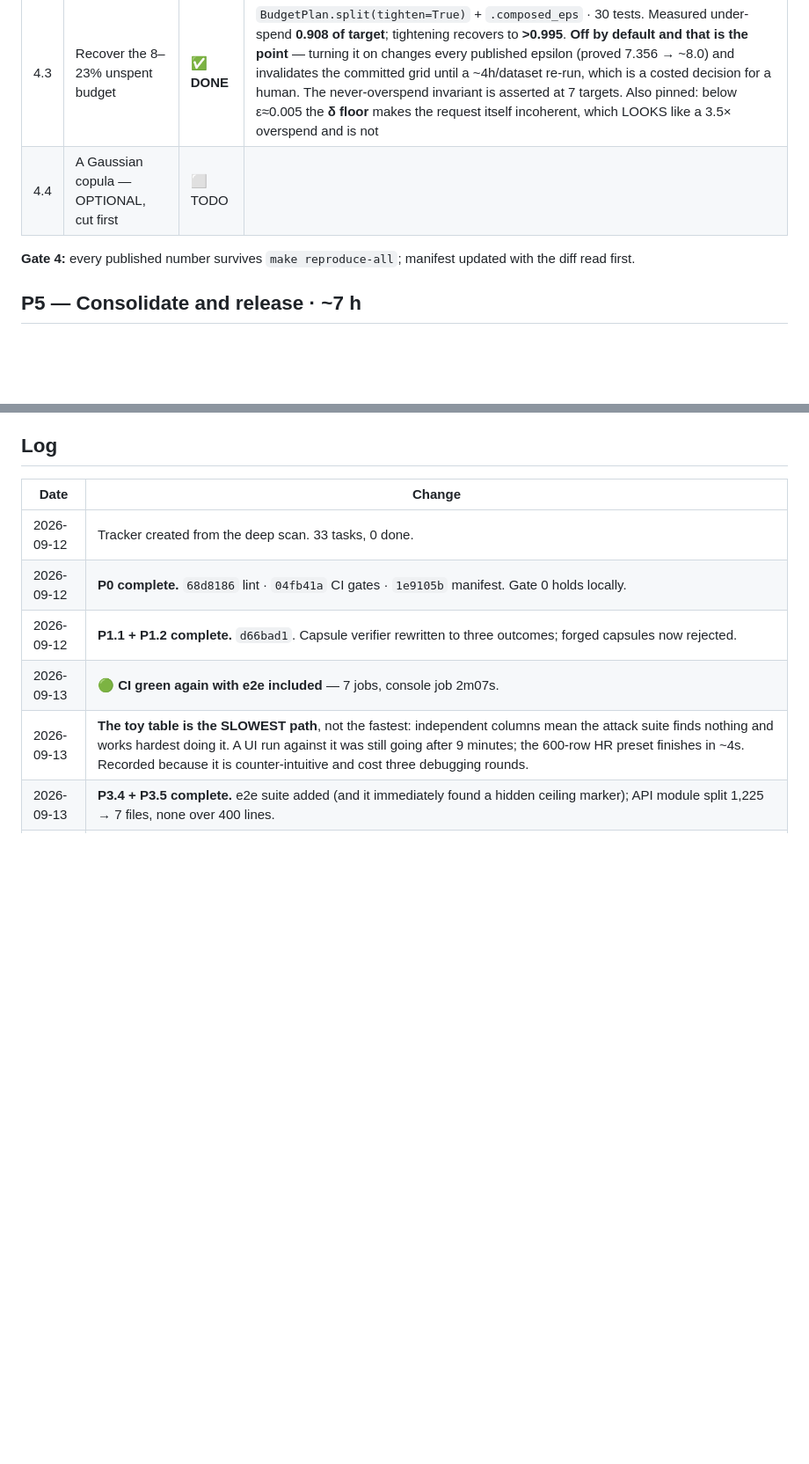
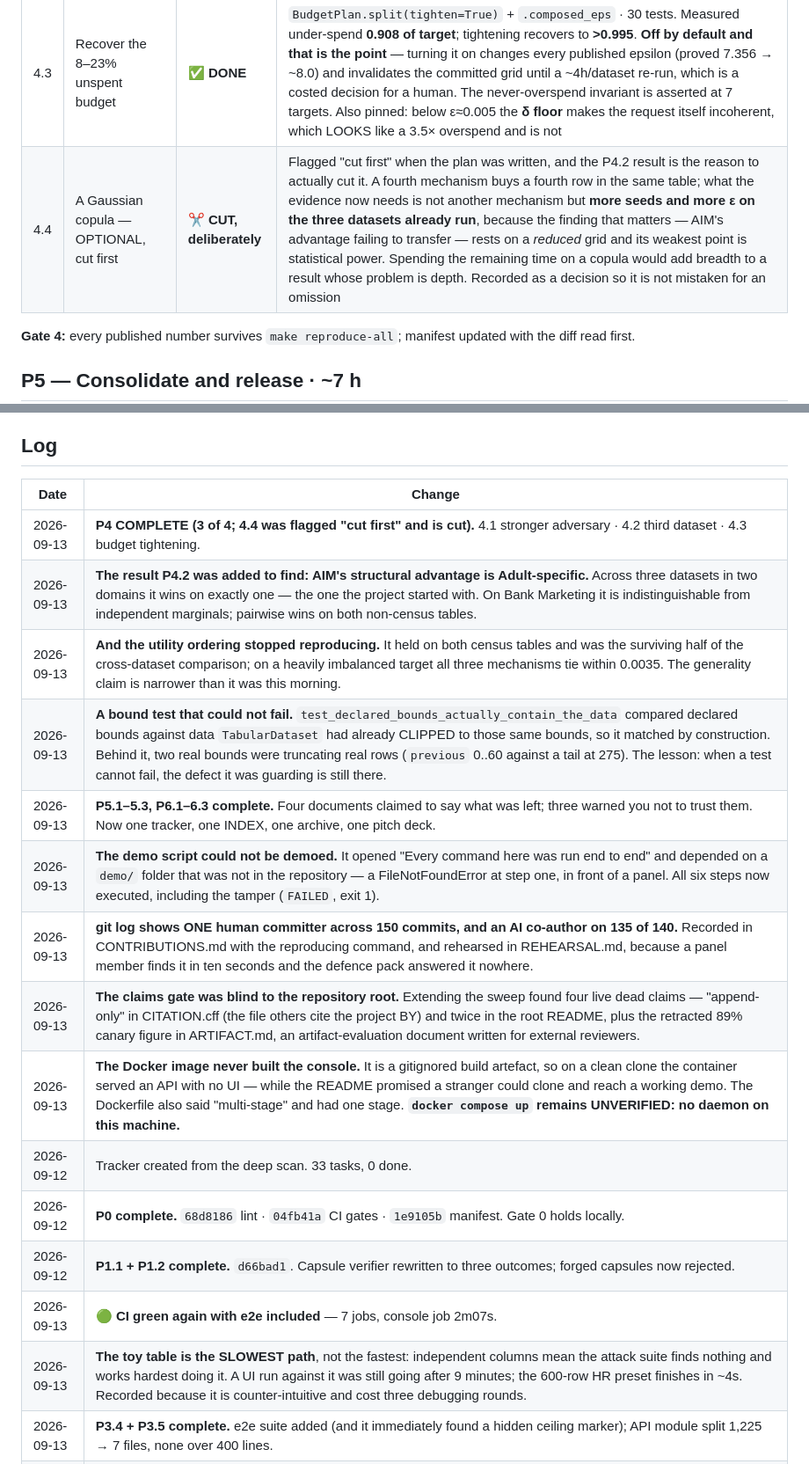
Before and after one commit to rajmodi262/SynthProof, a Markdown page: docs/ROAD_TO_TEN.md, 2 parts joined by grey strips. Shown at 88% size. Drawn GitHub-style; blank space fills up the shorter version.

Commit message:
docs(tracker): record P4.4 as a deliberate cut, and log today's findings
P4.4 was flagged "OPTIONAL, cut first" when the plan was written, and the P4.2 result is the
reason to actually cut it rather than leave it open. A fourth mechanism adds a fourth row to
the same table; the finding that matters -- AIM's structural advantage failing to transfer --
rests on a REDUCED grid whose weakest point is statistical power. The remaining time is worth
more spent on seeds and epsilon values for the three datasets already run than on breadth.

Recorded as a decision, not left as a TODO, so it is not mistaken for an omission.

Co-Authored-By: Claude Opus 5 <noreply@anthropic.com>

```diff
--- a/docs/ROAD_TO_TEN.md
+++ b/docs/ROAD_TO_TEN.md
@@ -115,7 +115,7 @@ reach.
 | 4.1 | A stronger adversary (MAMA-MIA, Golob et al. SaTML 2025) | ✅ **DONE** | `synthproof/attacks/marginal_ratio.py` · 10 tests. The existing nearest-neighbour attack is **at chance (0.498–0.538 AUC) on every structured mechanism** — it was not a weak adversary, it was measuring nothing. The marginal-ratio ζ score reaches 0.59 and wins by up to **+0.092**. **No published epsilon changes**: the ceiling is information-theoretic, so a better attack cannot lift it. Deliberately NOT called MAMA-MIA — it uses ORACLE focal points read from the fitted generator, not shadow modelling |
 | 4.2 | A third dataset, from outside the census | ✅ **DONE** | `76a14ff` + reduced H1 (18 cells, 1,693 s) · UCI Bank Marketing, non-census, target 11.7% positive. **Two declared bounds were clipping real rows** and the test that should have caught it *could not* — it compared against data already clipped to those bounds. **Result: AIM's structural advantage is Adult-specific.** On Bank, AIM (0.0468) is indistinguishable from independent marginals (0.0447); pairwise wins and separates. And the **utility ordering — the one thing that HAD replicated across both census tables — stops reproducing**: all three mechanisms tie within 0.0035. What transfers: pairwise beats independent on structure on all 3 datasets |
 | 4.3 | Recover the 8–23% unspent budget | ✅ **DONE** | `BudgetPlan.split(tighten=True)` + `.composed_eps` · 30 tests. Measured under-spend **0.908 of target**; tightening recovers to **>0.995**. **Off by default and that is the point** — turning it on changes every published epsilon (proved 7.356 → ~8.0) and invalidates the committed grid until a ~4h/dataset re-run, which is a costed decision for a human. The never-overspend invariant is asserted at 7 targets. Also pinned: below ε≈0.005 the **δ floor** makes the request itself incoherent, which LOOKS like a 3.5× overspend and is not |
-| 4.4 | A Gaussian copula — OPTIONAL, cut first | ⬜ TODO | |
+| 4.4 | A Gaussian copula — OPTIONAL, cut first | ✂️ **CUT, deliberately** | Flagged "cut first" when the plan was written, and the P4.2 result is the reason to actually cut it. A fourth mechanism buys a fourth row in the same table; what the evidence now needs is not another mechanism but **more seeds and more ε on the three datasets already run**, because the finding that matters — AIM's advantage failing to transfer — rests on a *reduced* grid and its weakest point is statistical power. Spending the remaining time on a copula would add breadth to a result whose problem is depth. Recorded as a decision so it is not mistaken for an omission |
 
 **Gate 4:** every published number survives `make reproduce-all`; manifest updated with the diff read first.
 
@@ -156,6 +156,15 @@ reach.
 
 | Date | Change |
 |---|---|
+| 2026-09-13 | **P4 COMPLETE (3 of 4; 4.4 was flagged "cut first" and is cut).** 4.1 stronger adversary · 4.2 third dataset · 4.3 budget tightening. |
+| 2026-09-13 | **The result P4.2 was added to find: AIM's structural advantage is Adult-specific.** Across three datasets in two domains it wins on exactly one — the one the project started with. On Bank Marketing it is indistinguishable from independent marginals; pairwise wins on both non-census tables. |
+| 2026-09-13 | **And the utility ordering stopped reproducing.** It held on both census tables and was the surviving half of the cross-dataset comparison; on a heavily imbalanced target all three mechanisms tie within 0.0035. The generality claim is narrower than it was this morning. |
+| 2026-09-13 | **A bound test that could not fail.** `test_declared_bounds_actually_contain_the_data` compared declared bounds against data `TabularDataset` had already CLIPPED to those same bounds, so it matched by construction. Behind it, two real bounds were truncating real rows (`previous` 0..60 against a tail at 275). The lesson: when a test cannot fail, the defect it was guarding is still there. |
+| 2026-09-13 | **P5.1–5.3, P6.1–6.3 complete.** Four documents claimed to say what was left; three warned you not to trust them. Now one tracker, one INDEX, one archive, one pitch deck. |
+| 2026-09-13 | **The demo script could not be demoed.** It opened "Every command here was run end to end" and depended on a `demo/` folder that was not in the repository — a FileNotFoundError at step one, in front of a panel. All six steps now executed, including the tamper (`FAILED`, exit 1). |
+| 2026-09-13 | **git log shows ONE human committer across 150 commits, and an AI co-author on 135 of 140.** Recorded in CONTRIBUTIONS.md with the reproducing command, and rehearsed in REHEARSAL.md, because a panel member finds it in ten seconds and the defence pack answered it nowhere. |
+| 2026-09-13 | **The claims gate was blind to the repository root.** Extending the sweep found four live dead claims — "append-only" in CITATION.cff (the file others cite the project BY) and twice in the root README, plus the retracted 89% canary figure in ARTIFACT.md, an artifact-evaluation document written for external reviewers. |
+| 2026-09-13 | **The Docker image never built the console.** It is a gitignored build artefact, so on a clean clone the container served an API with no UI — while the README promised a stranger could clone and reach a working demo. The Dockerfile also said "multi-stage" and had one stage. **`docker compose up` remains UNVERIFIED: no daemon on this machine.** |
 | 2026-09-12 | Tracker created from the deep scan. 33 tasks, 0 done. |
 | 2026-09-12 | **P0 complete.** `68d8186` lint · `04fb41a` CI gates · `1e9105b` manifest. Gate 0 holds locally. |
 | 2026-09-12 | **P1.1 + P1.2 complete.** `d66bad1`. Capsule verifier rewritten to three outcomes; forged capsules now rejected. |
```
